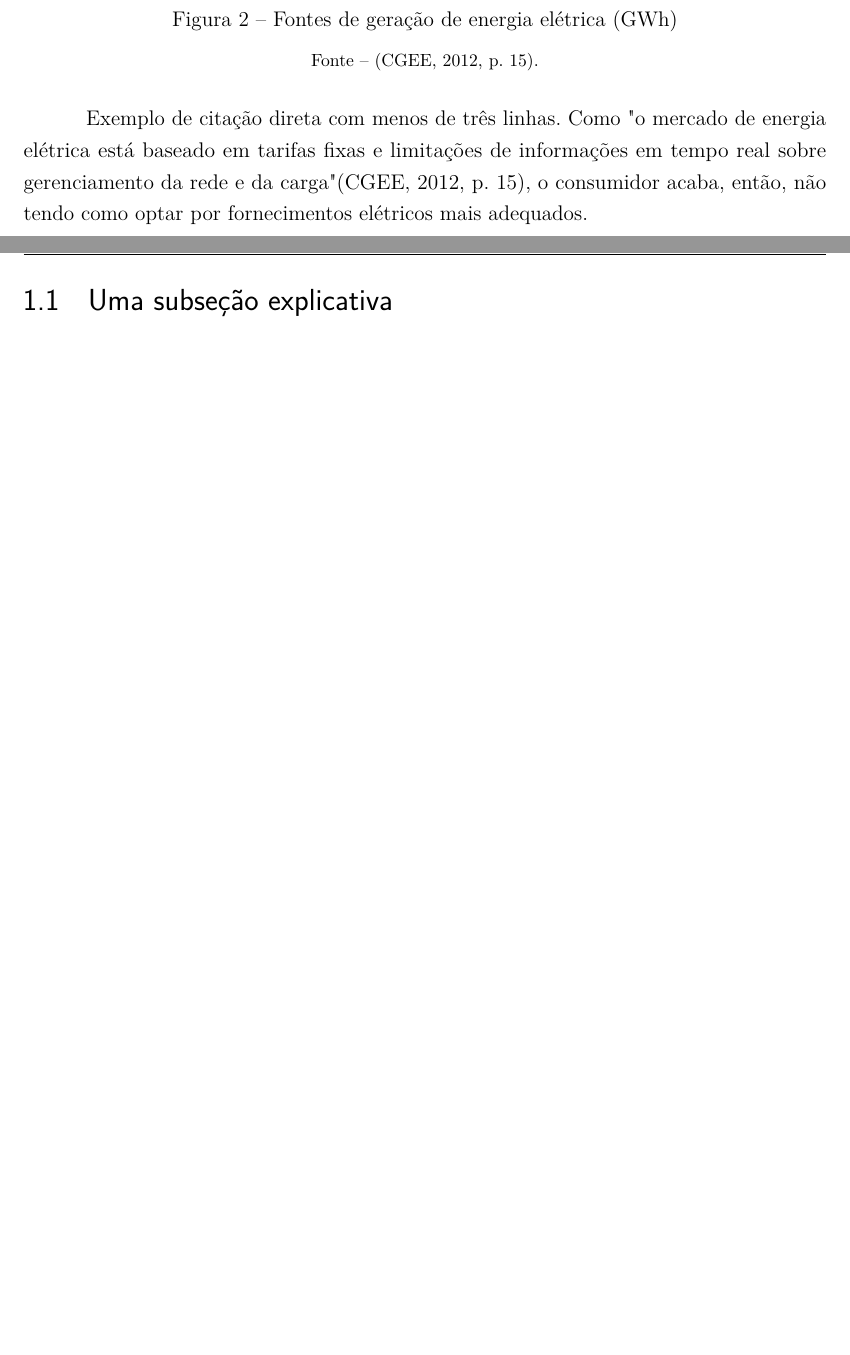
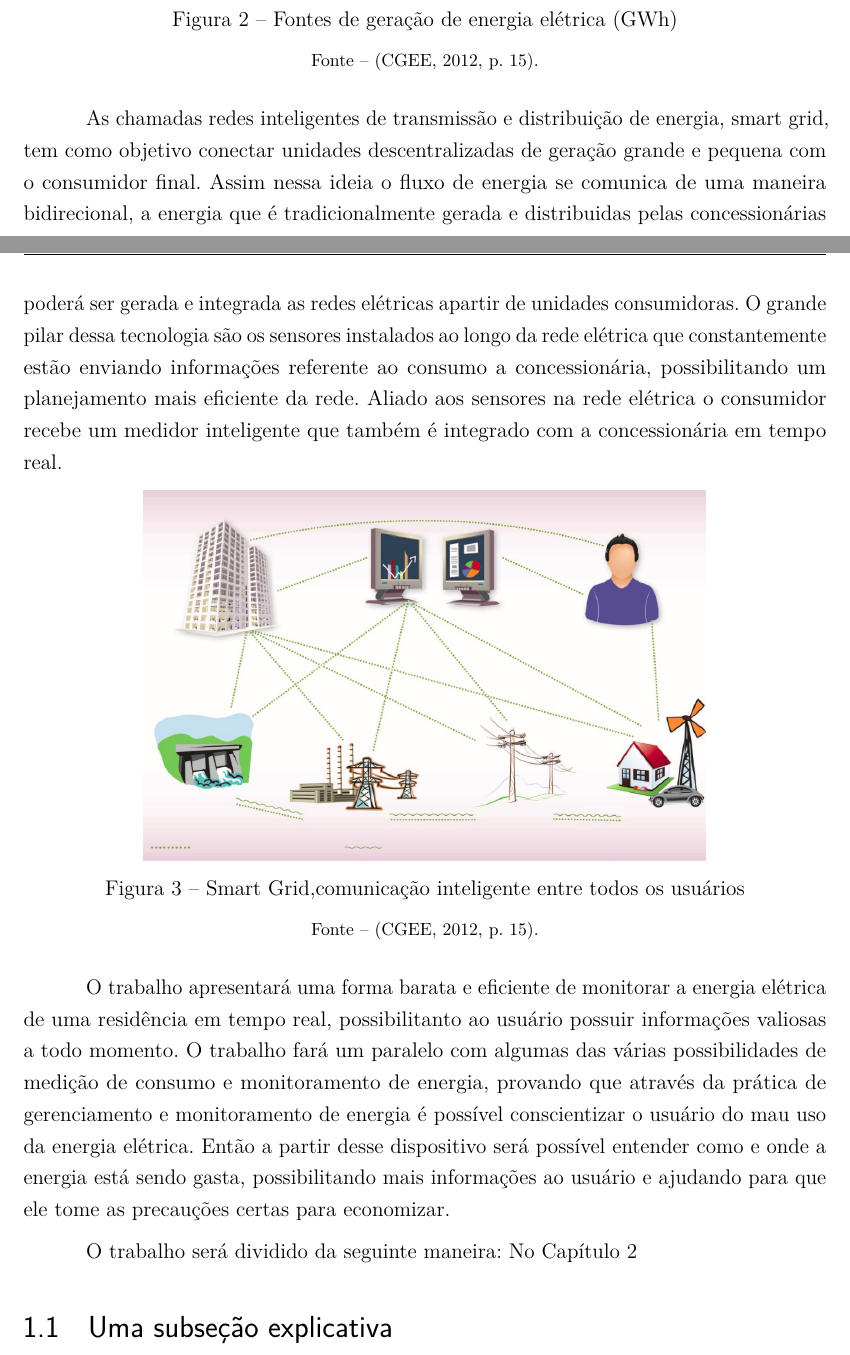
Before and after one commit to jonathanbraga/modelo-tcc-latex, a LaTeX thesis (main.tex, which reads textuais/introducao.tex): two parts of pages 15 and 16 of 27 before the commit and two parts of pages 15 and 16 of 28 after it, joined at a grey line, cut so that both start at the same text, the shorter picture padded with empty space. The pictures show the PDF file main.pdf that the author committed with the source.

Commit message:
Introdução - termino do parágrafo de smart grid.

```diff
--- a/textuais/introducao.tex
+++ b/textuais/introducao.tex
@@ -47,7 +44,32 @@ e renováveis de energia, é necessário buscar melhorias como as Smart Grids e
 \end{figure}
 \FloatBarrier
 
-Exemplo de citação direta com menos de três linhas. Como "o mercado de energia elétrica está baseado em tarifas fixas e limitações de informações em tempo real sobre gerenciamento da rede e da carga" \cite[p. 15]{cgee}, o consumidor acaba, então, não tendo como optar por fornecimentos elétricos mais adequados.
+As chamadas redes inteligentes de transmissão e distribuição de energia, smart grid, tem como objetivo conectar unidades descentralizadas de geração
+grande e pequena com o consumidor final. Assim nessa ideia o fluxo de energia se comunica de uma maneira bidirecional, a energia que é tradicionalmente
+gerada e distribuidas pelas concessionárias poderá ser gerada e integrada as redes elétricas apartir de unidades consumidoras. O grande pilar dessa
+tecnologia são os sensores instalados ao longo da rede elétrica que constantemente estão enviando informações referente ao consumo a concessionária,
+possibilitando um planejamento mais eficiente da rede. Aliado aos sensores na rede elétrica o consumidor recebe um medidor inteligente que também
+é integrado com a concessionária em tempo real.
+
+\begin{figure}[h!]
+	\includegraphics[width=0.7\textwidth, keepaspectratio=true]{rede_smartgrid}
+	\centering
+	\caption[Smart Grid,comunicação inteligente entre todos os usuários]{Smart Grid,comunicação inteligente entre todos os usuários}
+	\fonte{\cite[p. 15]{cgee}.}
+	\label{fig:rede_smartgrid}
+\end{figure}
+\FloatBarrier
+
+O trabalho apresentará uma forma barata e eficiente de monitorar a energia elétrica de uma residência em tempo real, possibilitanto ao usuário
+possuir informações valiosas a todo momento. O trabalho fará um paralelo com algumas das várias possibilidades de medição de consumo e monitoramento
+de energia, provando que através da prática de gerenciamento e monitoramento de energia é possível conscientizar o usuário do mau uso da energia elétrica.
+Então a partir desse dispositivo será possível entender como e onde a energia está sendo gasta, possibilitando mais informações ao usuário e ajudando para
+que ele tome as precauções certas para economizar.
+
+O trabalho será dividido da seguinte maneira: No \autoref{ch:cap2}
+
+
+% Exemplo de citação direta com menos de três linhas. Como "o mercado de energia elétrica está baseado em tarifas fixas e limitações de informações em tempo real sobre gerenciamento da rede e da carga" \cite[p. 15]{cgee}, o consumidor acaba, então, não tendo como optar por fornecimentos elétricos mais adequados.
 
 
 \section{Uma subseção explicativa}
```
Also changed, not shown: figuras/Intro/rede_smartgrid.png (added), imagens/rede_smartgrid.png (added), main.pdf, textuais/introducao.tex (3 more changed lines).
